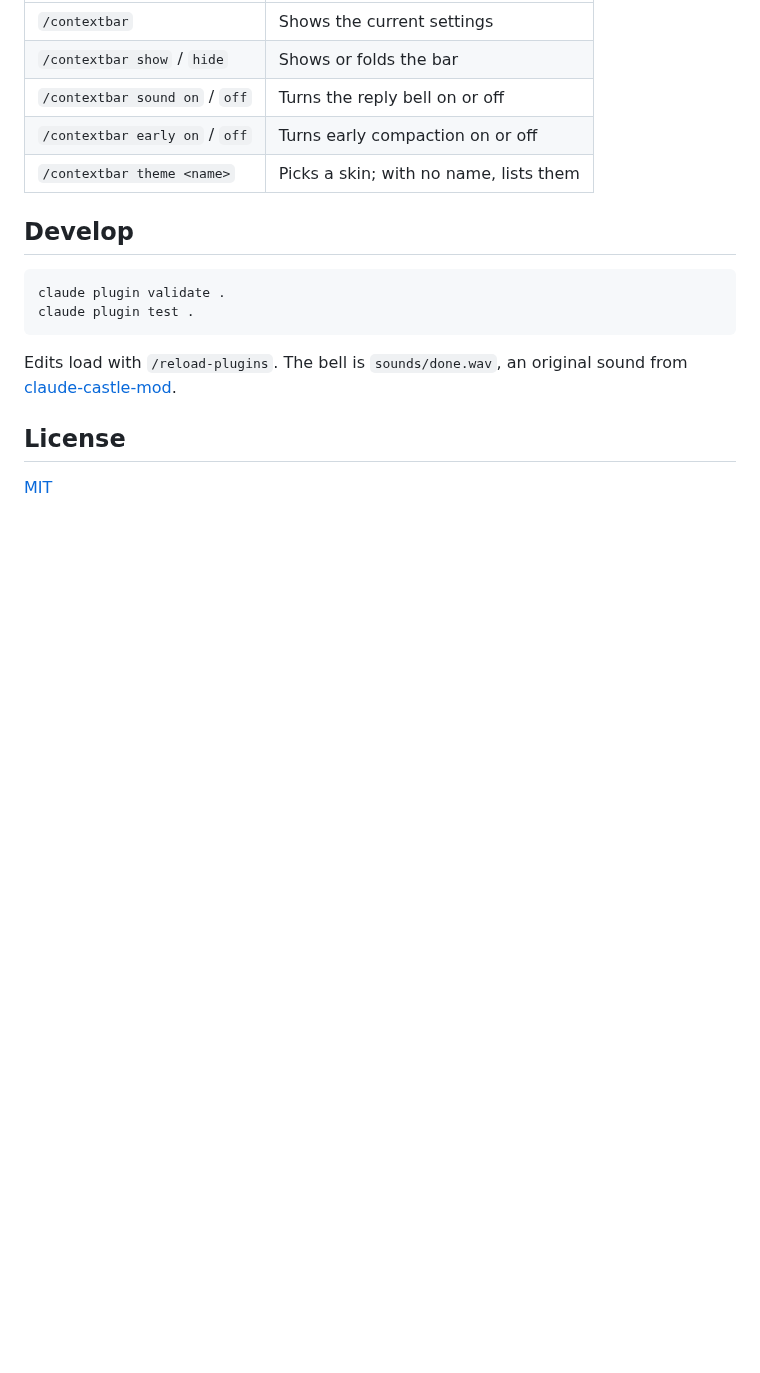
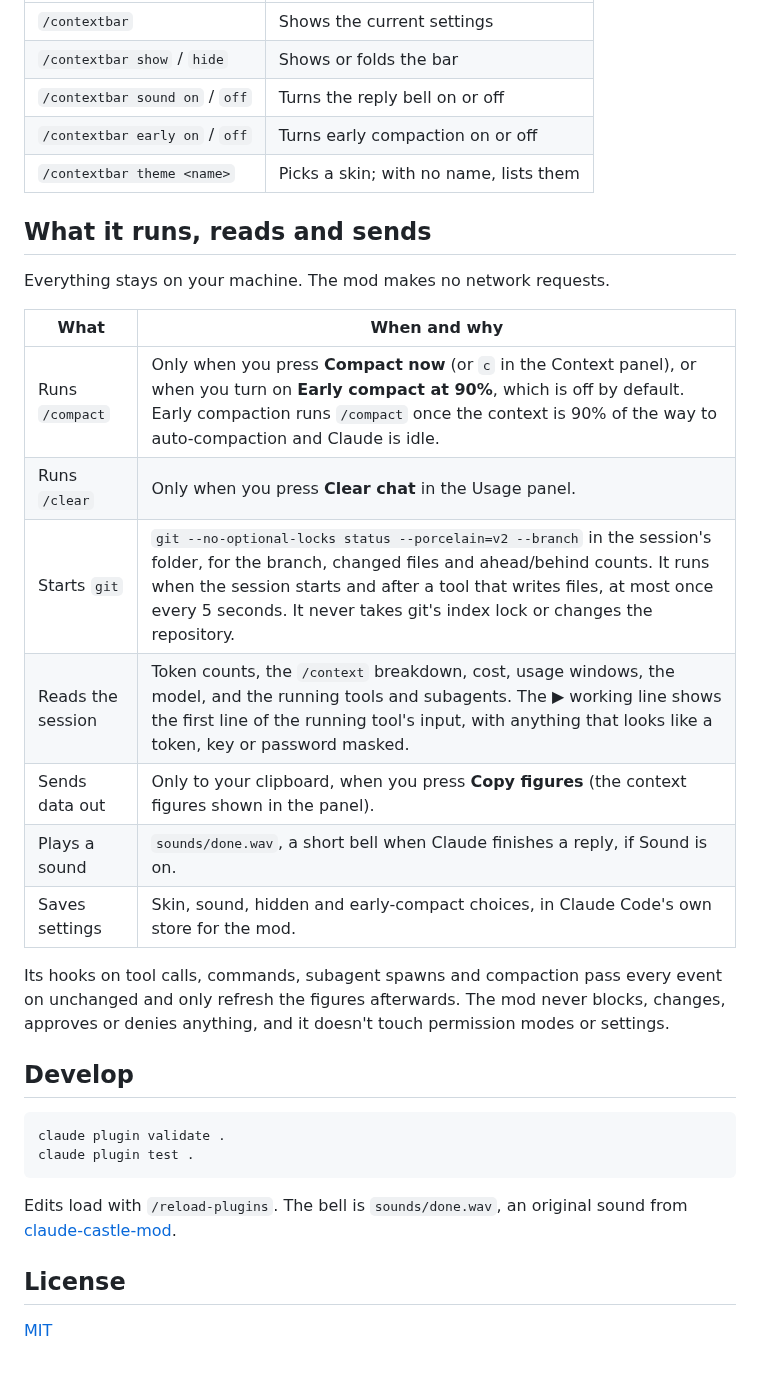
Before and after one commit to eddywong888/claude-context-bar, a Markdown page: README.md, the part around the change. GitHub-like rendering; blank space fills up the shorter version.

Commit message:
Prepare for the plugin directory: plain hook calls and a disclosure section
Write each $ call on one line and register the /compact and /clear watchers
one by one, so the directory can read them. The README now says what the mod
runs, reads and sends. Screenshot metadata is stripped.

Co-Authored-By: Claude Opus 5.5 <noreply@anthropic.com>

````diff
--- a/README.md
+++ b/README.md
@@ -71,6 +71,22 @@ Mods can't change the font, and the app draws its own buttons, so dark skins put
 | `/contextbar early on` / `off` | Turns early compaction on or off |
 | `/contextbar theme <name>` | Picks a skin; with no name, lists them |
 
+## What it runs, reads and sends
+
+Everything stays on your machine. The mod makes no network requests.
+
+| What | When and why |
+|---|---|
+| Runs `/compact` | Only when you press **Compact now** (or `c` in the Context panel), or when you turn on **Early compact at 90%**, which is off by default. Early compaction runs `/compact` once the context is 90% of the way to auto-compaction and Claude is idle. |
+| Runs `/clear` | Only when you press **Clear chat** in the Usage panel. |
+| Starts `git` | `git --no-optional-locks status --porcelain=v2 --branch` in the session's folder, for the branch, changed files and ahead/behind counts. It runs when the session starts and after a tool that writes files, at most once every 5 seconds. It never takes git's index lock or changes the repository. |
+| Reads the session | Token counts, the `/context` breakdown, cost, usage windows, the model, and the running tools and subagents. The ▶ working line shows the first line of the running tool's input, with anything that looks like a token, key or password masked. |
+| Sends data out | Only to your clipboard, when you press **Copy figures** (the context figures shown in the panel). |
+| Plays a sound | `sounds/done.wav`, a short bell when Claude finishes a reply, if Sound is on. |
+| Saves settings | Skin, sound, hidden and early-compact choices, in Claude Code's own store for the mod. |
+
+Its hooks on tool calls, commands, subagent spawns and compaction pass every event on unchanged and only refresh the figures afterwards. The mod never blocks, changes, approves or denies anything, and it doesn't touch permission modes or settings.
+
 ## Develop
 
 ```bash
````
Also changed, not shown: media/bar-blueprint.png, media/bar-ember.png, media/context-panel.png, media/usage-panel.png, 1 other file.
